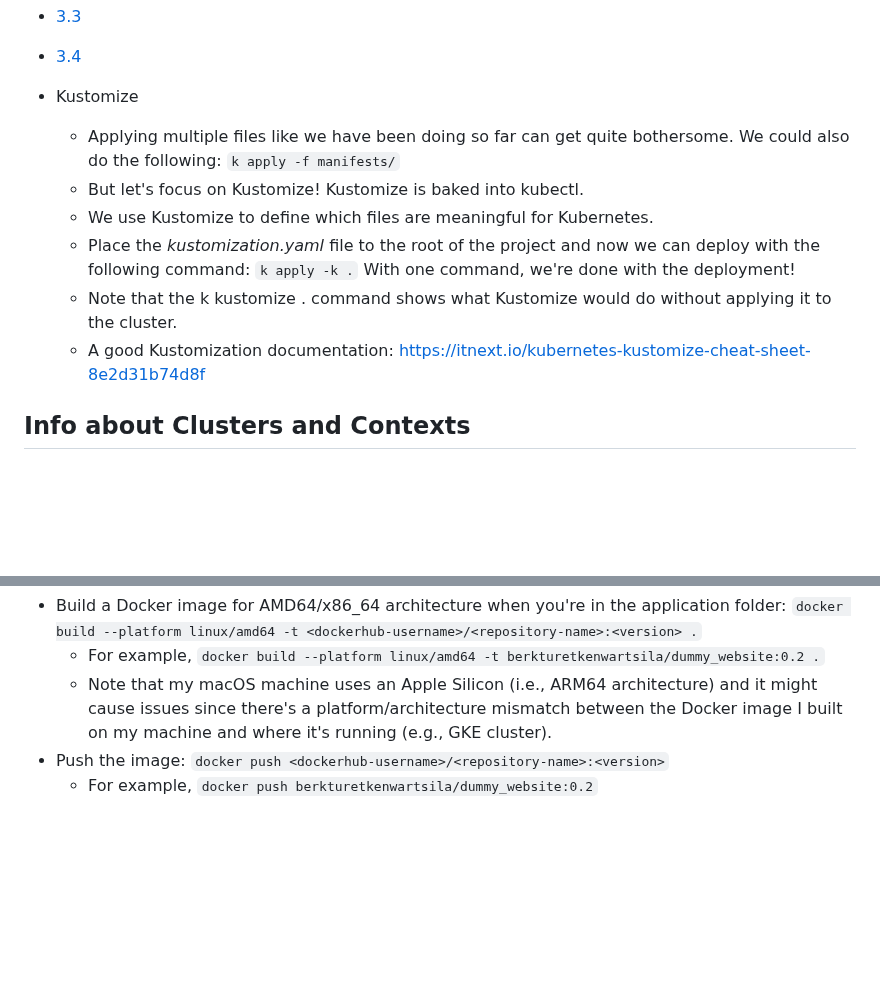
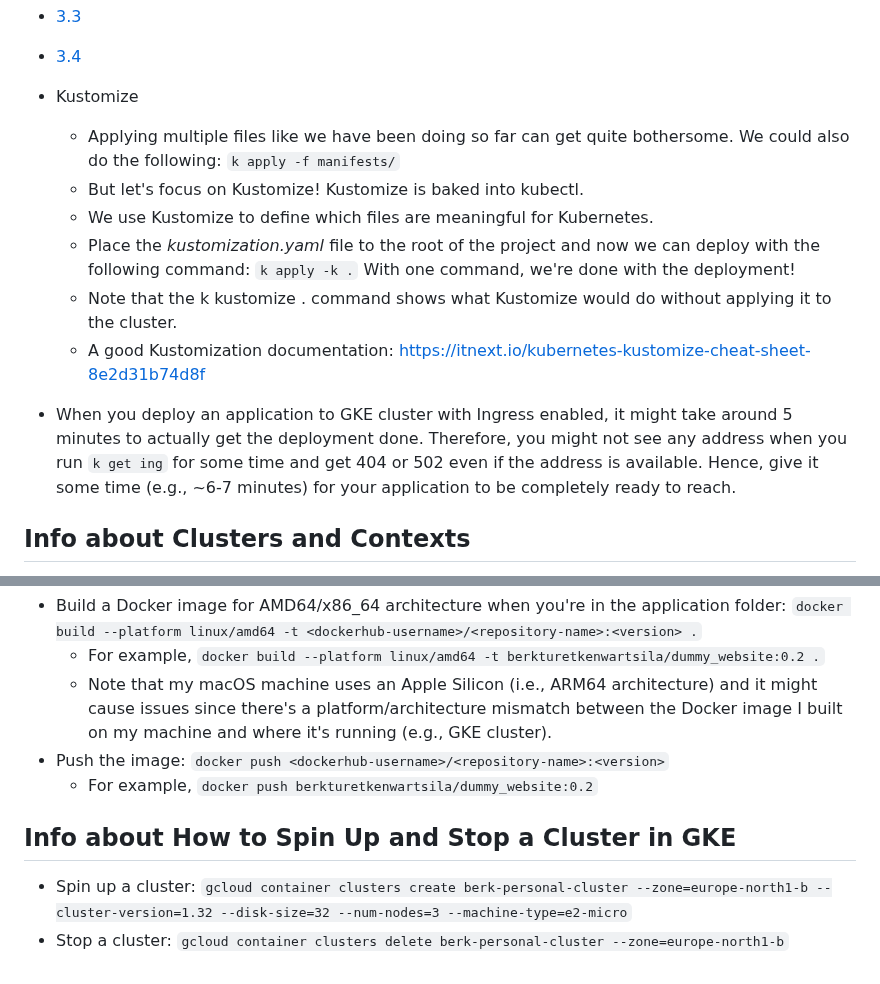
Before and after one commit to berkturetken/kubernetes-practices, a Markdown page: README.md, 2 parts joined by grey strips. GitHub-like rendering; blank space fills up the shorter version.

Commit message:
docs: add some info about how to spin up and stop a cluster in GKE, and accessing an app with Ingress enabled

```diff
--- a/README.md
+++ b/README.md
@@ -239,12 +239,15 @@ Just the _Getting started_ chapter.
 - [3.4](https://github.com/berkturetken/kubernetes-practices/tree/3.4/ping_pong)
 
 - Kustomize
+
   - Applying multiple files like we have been doing so far can get quite bothersome. We could also do the following: `k apply -f manifests/`
   - But let's focus on Kustomize! Kustomize is baked into kubectl.
   - We use Kustomize to define which files are meaningful for Kubernetes.
   - Place the _kustomization.yaml_ file to the root of the project and now we can deploy with the following command: `k apply -k .` With one command, we're done with the deployment!
   - Note that the k kustomize . command shows what Kustomize would do without applying it to the cluster.
   - A good Kustomization documentation: https://itnext.io/kubernetes-kustomize-cheat-sheet-8e2d31b74d8f
+
+- When you deploy an application to GKE cluster with Ingress enabled, it might take around 5 minutes to actually get the deployment done. Therefore, you might not see any address when you run `k get ing` for some time and get 404 or 502 even if the address is available. Hence, give it some time (e.g., ~6-7 minutes) for your application to be completely ready to reach.
 
 ## Info about Clusters and Contexts
 
@@ -268,3 +271,8 @@ Just the _Getting started_ chapter.
   - Note that my macOS machine uses an Apple Silicon (i.e., ARM64 architecture) and it might cause issues since there's a platform/architecture mismatch between the Docker image I built on my machine and where it's running (e.g., GKE cluster).
 - Push the image: `docker push <dockerhub-username>/<repository-name>:<version>`
   - For example, `docker push berkturetkenwartsila/dummy_website:0.2`
+
+## Info about How to Spin Up and Stop a Cluster in GKE
+
+- Spin up a cluster: `gcloud container clusters create berk-personal-cluster --zone=europe-north1-b --cluster-version=1.32 --disk-size=32 --num-nodes=3 --machine-type=e2-micro`
+- Stop a cluster: `gcloud container clusters delete berk-personal-cluster --zone=europe-north1-b`
```
